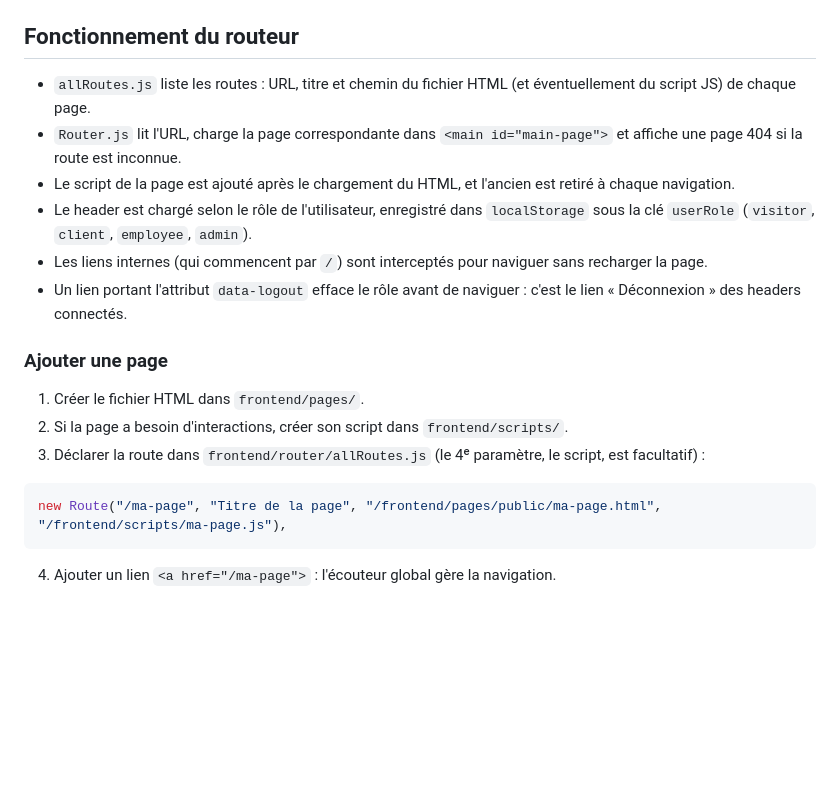
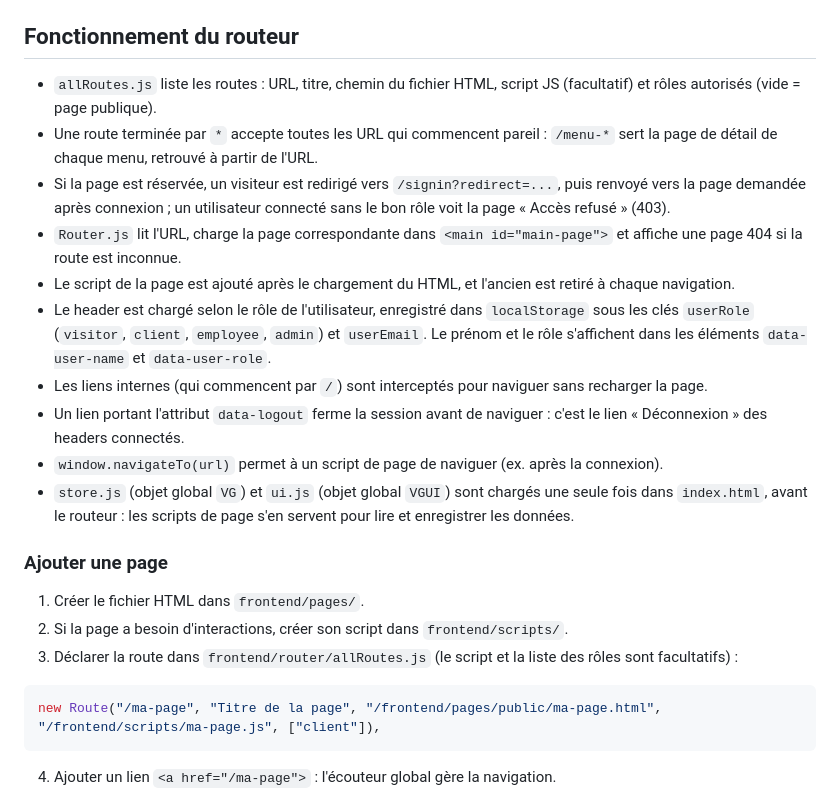
Before and after one commit to romainroussel29/ECF-Vite-et-gourmands, a Markdown page: readme.md, the part around one of its changes. GitHub-like rendering; blank space fills up the shorter version.

````diff
--- a/readme.md
+++ b/readme.md
@@ -135,21 +163,25 @@ Pour arrêter le serveur : `Ctrl + C` dans le terminal.
 
 ## Fonctionnement du routeur
 
-- `allRoutes.js` liste les routes : URL, titre et chemin du fichier HTML (et éventuellement du script JS) de chaque page.
+- `allRoutes.js` liste les routes : URL, titre, chemin du fichier HTML, script JS (facultatif) et rôles autorisés (vide = page publique).
+- Une route terminée par `*` accepte toutes les URL qui commencent pareil : `/menu-*` sert la page de détail de chaque menu, retrouvé à partir de l'URL.
+- Si la page est réservée, un visiteur est redirigé vers `/signin?redirect=...`, puis renvoyé vers la page demandée après connexion ; un utilisateur connecté sans le bon rôle voit la page « Accès refusé » (403).
 - `Router.js` lit l'URL, charge la page correspondante dans `<main id="main-page">` et affiche une page 404 si la route est inconnue.
 - Le script de la page est ajouté après le chargement du HTML, et l'ancien est retiré à chaque navigation.
-- Le header est chargé selon le rôle de l'utilisateur, enregistré dans `localStorage` sous la clé `userRole` (`visitor`, `client`, `employee`, `admin`).
+- Le header est chargé selon le rôle de l'utilisateur, enregistré dans `localStorage` sous les clés `userRole` (`visitor`, `client`, `employee`, `admin`) et `userEmail`. Le prénom et le rôle s'affichent dans les éléments `data-user-name` et `data-user-role`.
 - Les liens internes (qui commencent par `/`) sont interceptés pour naviguer sans recharger la page.
-- Un lien portant l'attribut `data-logout` efface le rôle avant de naviguer : c'est le lien « Déconnexion » des headers connectés.
+- Un lien portant l'attribut `data-logout` ferme la session avant de naviguer : c'est le lien « Déconnexion » des headers connectés.
+- `window.navigateTo(url)` permet à un script de page de naviguer (ex. après la connexion).
+- `store.js` (objet global `VG`) et `ui.js` (objet global `VGUI`) sont chargés une seule fois dans `index.html`, avant le routeur : les scripts de page s'en servent pour lire et enregistrer les données.
 
 ### Ajouter une page
 
 1. Créer le fichier HTML dans `frontend/pages/`.
 2. Si la page a besoin d'interactions, créer son script dans `frontend/scripts/`.
-3. Déclarer la route dans `frontend/router/allRoutes.js` (le 4ᵉ paramètre, le script, est facultatif) :
+3. Déclarer la route dans `frontend/router/allRoutes.js` (le script et la liste des rôles sont facultatifs) :
 
 ```js
-new Route("/ma-page", "Titre de la page", "/frontend/pages/public/ma-page.html", "/frontend/scripts/ma-page.js"),
+new Route("/ma-page", "Titre de la page", "/frontend/pages/public/ma-page.html", "/frontend/scripts/ma-page.js", ["client"]),
 ```
 
 4. Ajouter un lien `<a href="/ma-page">` : l'écouteur global gère la navigation.
````
Also changed, not shown: other parts of readme.md (+64 -36 lines).
